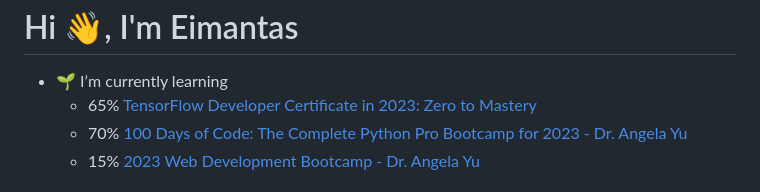
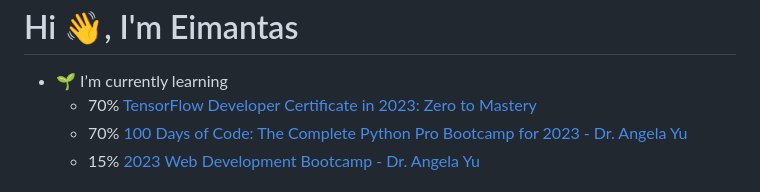
Before and after one commit to redrum88/redrum88, a Markdown page: README.md, the part around the change. Drawn GitHub-style.

```diff
--- a/README.md
+++ b/README.md
@@ -1,7 +1,7 @@
 <h1>Hi 👋, I'm Eimantas</h1>
 
 - 🌱 I’m currently learning
-    * 65% [TensorFlow Developer Certificate in 2023: Zero to Mastery](https://github.com/redrum88/tensorflow)
+    * 70% [TensorFlow Developer Certificate in 2023: Zero to Mastery](https://github.com/redrum88/tensorflow)
     * 70% [100 Days of Code: The Complete Python Pro Bootcamp for 2023 - Dr. Angela Yu](https://github.com/redrum88/100-Days-of-Code-Python-Bootcamp)
     * 15% [2023 Web Development Bootcamp - Dr. Angela Yu](https://github.com/redrum88/Web-Development-Bootcamp)
 
```
